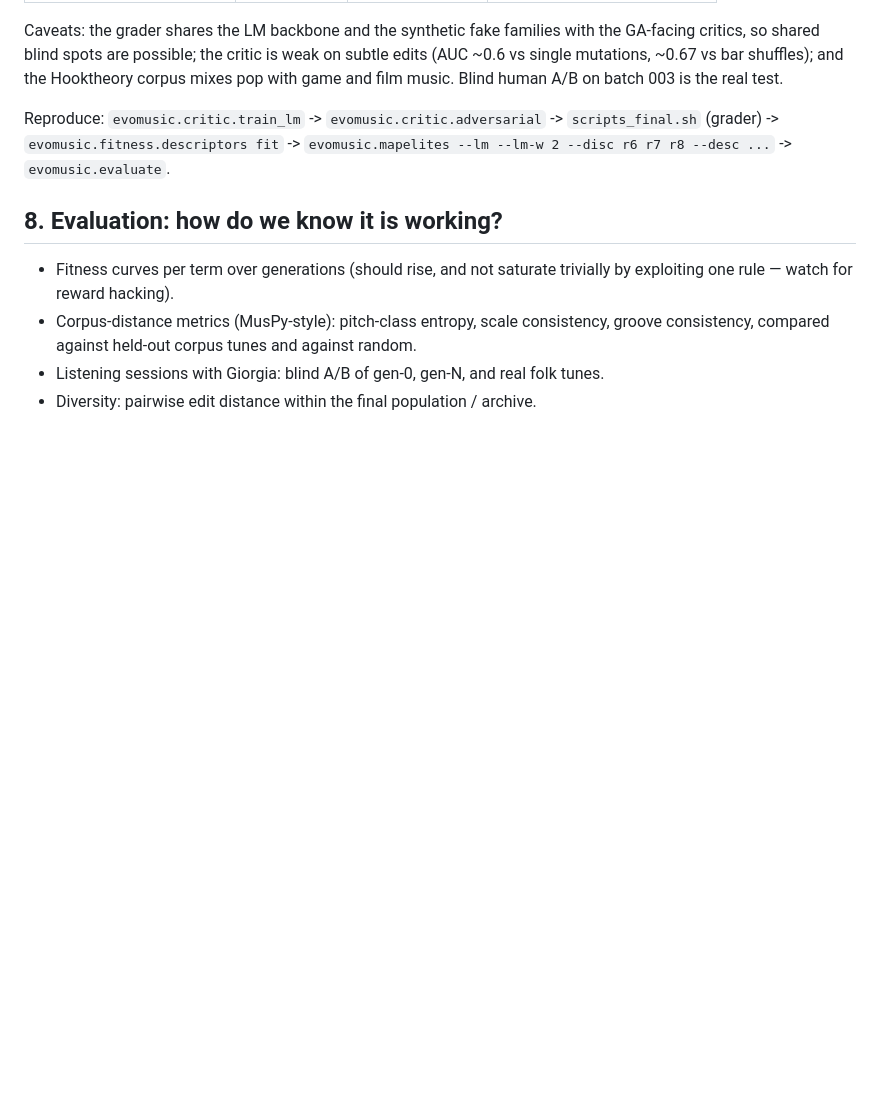
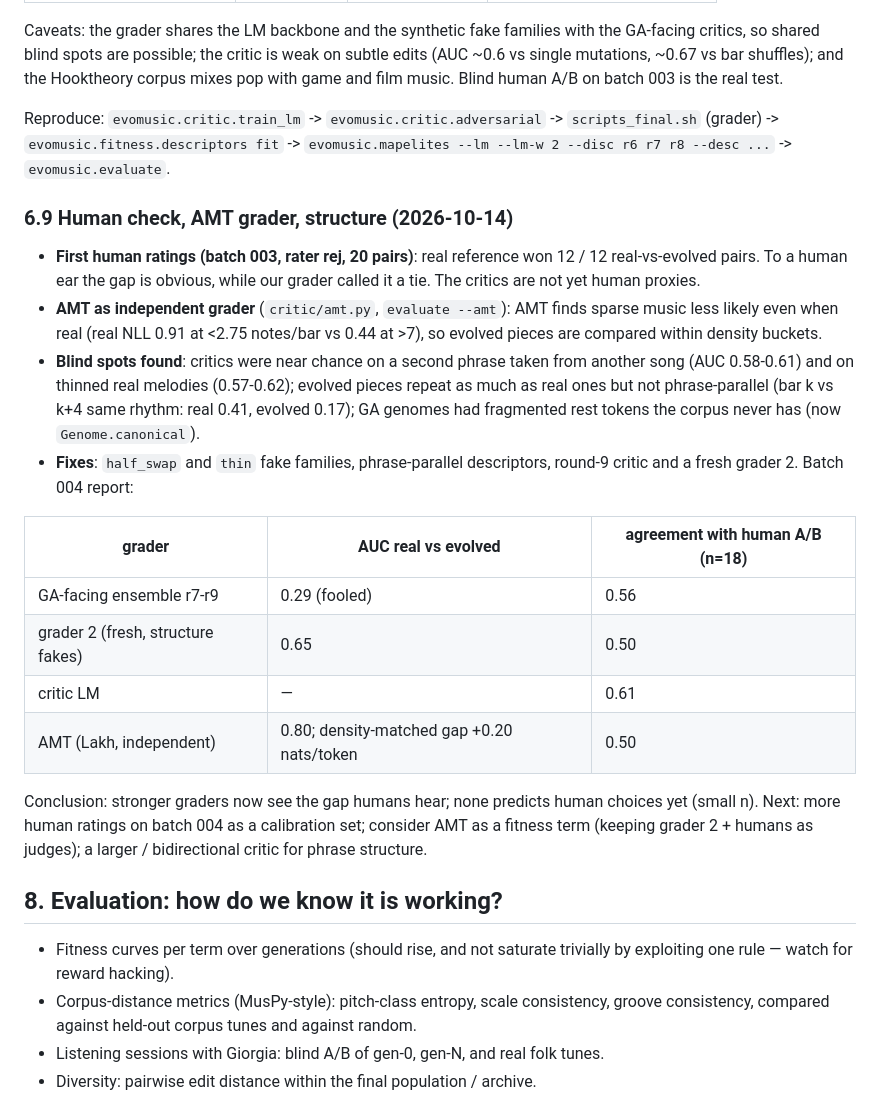
Before and after one commit to rejunity/gc-exploring-music, a Markdown page: PLAN.md, the part around the change. Rendered like a GitHub page; blank space fills up the shorter version.

Commit message:
PLAN 6.9: human check, AMT grader, structure blind spots and fixes
Co-Authored-By: Claude Opus 5.5 <noreply@anthropic.com>
Claude-Session: https://claude.ai/code/session_01PYvYmMUWBjWEciqLzvudiy

```diff
--- a/PLAN.md
+++ b/PLAN.md
@@ -326,6 +326,34 @@ Reproduce: `evomusic.critic.train_lm` -> `evomusic.critic.adversarial` ->
 `scripts_final.sh` (grader) -> `evomusic.fitness.descriptors fit` ->
 `evomusic.mapelites --lm --lm-w 2 --disc r6 r7 r8 --desc ...` -> `evomusic.evaluate`.
 
+### 6.9 Human check, AMT grader, structure (2026-10-14)
+
+- **First human ratings (batch 003, rater rej, 20 pairs)**: real reference won
+  12 / 12 real-vs-evolved pairs. To a human ear the gap is obvious, while our
+  grader called it a tie. The critics are not yet human proxies.
+- **AMT as independent grader** (`critic/amt.py`, `evaluate --amt`): AMT finds
+  sparse music less likely even when real (real NLL 0.91 at <2.75 notes/bar vs
+  0.44 at >7), so evolved pieces are compared within density buckets.
+- **Blind spots found**: critics were near chance on a second phrase taken from
+  another song (AUC 0.58-0.61) and on thinned real melodies (0.57-0.62);
+  evolved pieces repeat as much as real ones but not phrase-parallel (bar k vs
+  k+4 same rhythm: real 0.41, evolved 0.17); GA genomes had fragmented rest
+  tokens the corpus never has (now `Genome.canonical`).
+- **Fixes**: `half_swap` and `thin` fake families, phrase-parallel descriptors,
+  round-9 critic and a fresh grader 2. Batch 004 report:
+
+| grader | AUC real vs evolved | agreement with human A/B (n=18) |
+|---|---|---|
+| GA-facing ensemble r7-r9 | 0.29 (fooled) | 0.56 |
+| grader 2 (fresh, structure fakes) | 0.65 | 0.50 |
+| critic LM | — | 0.61 |
+| AMT (Lakh, independent) | 0.80; density-matched gap +0.20 nats/token | 0.50 |
+
+Conclusion: stronger graders now see the gap humans hear; none predicts human
+choices yet (small n). Next: more human ratings on batch 004 as a calibration
+set; consider AMT as a fitness term (keeping grader 2 + humans as judges);
+a larger / bidirectional critic for phrase structure.
+
 ## 8. Evaluation: how do we know it is working?
 
 - Fitness curves per term over generations (should rise, and not saturate
```
